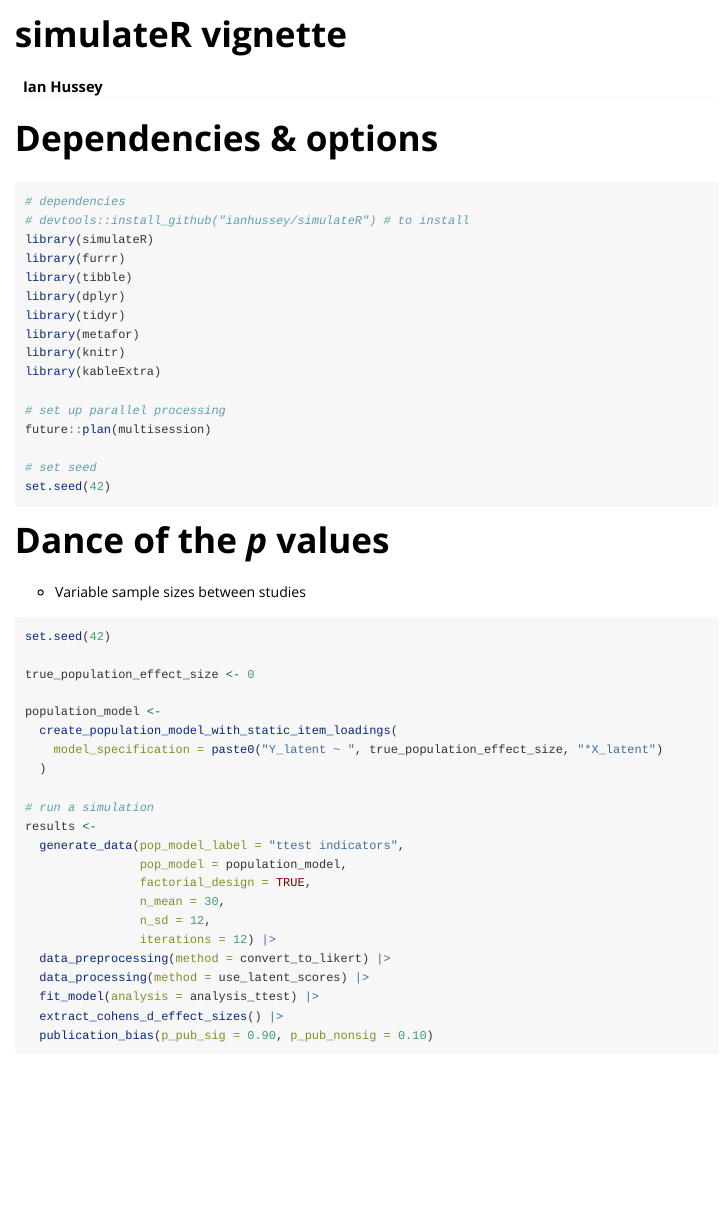
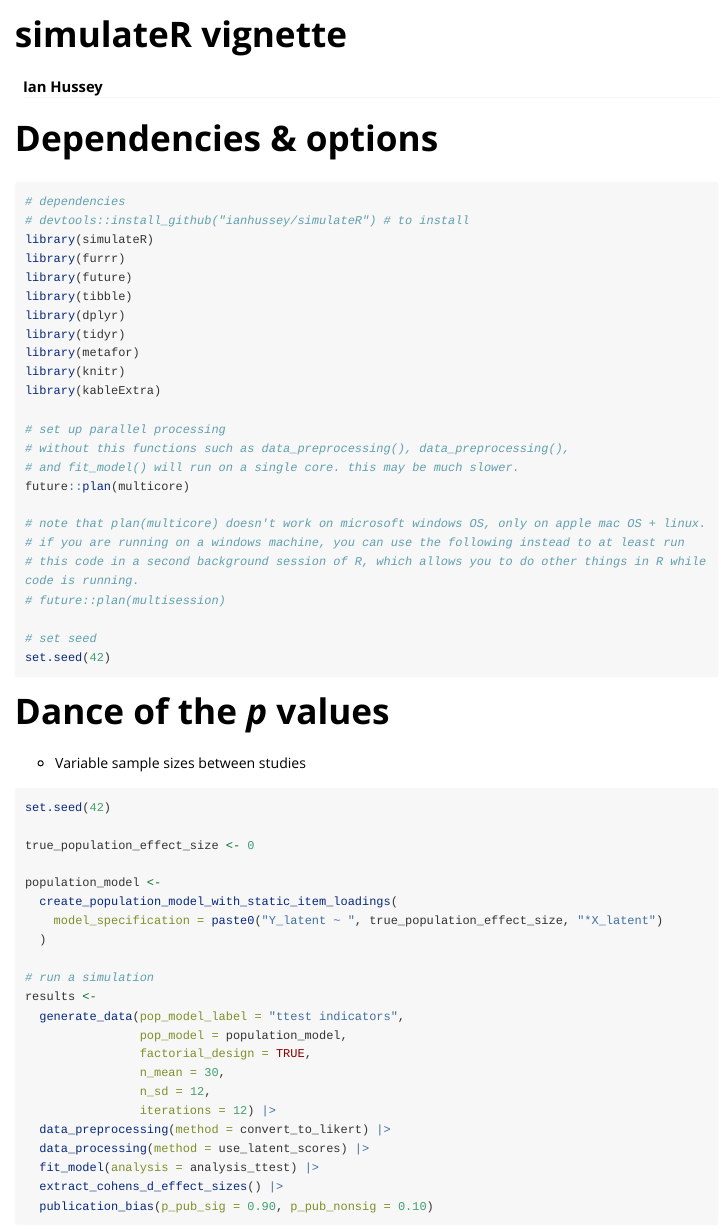
Before and after one commit to ianhussey/simulateR, an R Markdown document (vignettes/simulateR.Rmd): the page in a window 1100 px wide, from its top. Rendered offline with R 4.5, knitr and Pandoc, with nearby package versions; some code elsewhere in the file could not run offline; long lines of code are wrapped; common packages that the code uses without loading them are loaded.

Commit message:
Update simulateR.Rmd
corrected parallelisation

```diff
--- a/vignettes/simulateR.Rmd
+++ b/vignettes/simulateR.Rmd
@@ -29,6 +29,7 @@ options(scipen = 999)
 # devtools::install_github("ianhussey/simulateR") # to install
 library(simulateR)
 library(furrr)
+library(future)
 library(tibble)
 library(dplyr)
 library(tidyr)
@@ -37,7 +38,14 @@ library(knitr)
 library(kableExtra)
 
 # set up parallel processing
-future::plan(multisession)
+# without this functions such as data_preprocessing(), data_preprocessing(),
+# and fit_model() will run on a single core. this may be much slower.
+future::plan(multicore)
+
+# note that plan(multicore) doesn't work on microsoft windows OS, only on apple mac OS + linux.
+# if you are running on a windows machine, you can use the following instead to at least run
+# this code in a second background session of R, which allows you to do other things in R while code is running.
+# future::plan(multisession)
 
 # set seed
 set.seed(42)
```
